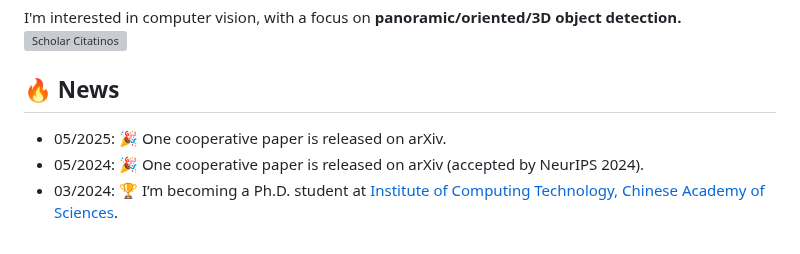
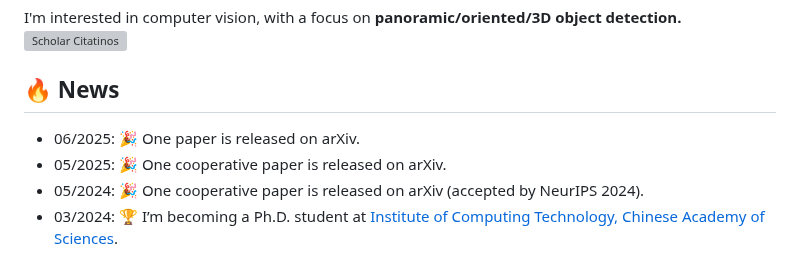
Before and after one commit to AntXinyuan/antxinyuan.github.io, a Markdown page: academic.md, the part around the change. Drawn GitHub-style; grey boxes are pictures that could not be loaded.

Commit message:
Update paper info

```diff
--- a/academic.md
+++ b/academic.md
@@ -30,6 +30,7 @@ I received the B.E. degree from [School of Computer Science and Technology](http
 I'm interested in computer vision, with a focus on **panoramic/oriented/3D object detection.**  [![Scholar Citatinos](https://img.shields.io/badge/Citations--blue.svg?logo=google-scholar)](https://scholar.google.com/citations?user=eXwizz8AAAAJ)
 
 ## 🔥 News
+- 06/2025: 🎉 One paper is released on arXiv.
 - 05/2025: 🎉 One cooperative paper is released on arXiv.
 - 05/2024: 🎉 One cooperative paper is released on arXiv (accepted by NeurIPS 2024).
 - 03/2024: 🏆 I’m becoming a Ph.D. student at [Institute of Computing Technology, Chinese Academy of Sciences](http://www.ict.ac.cn).
```
